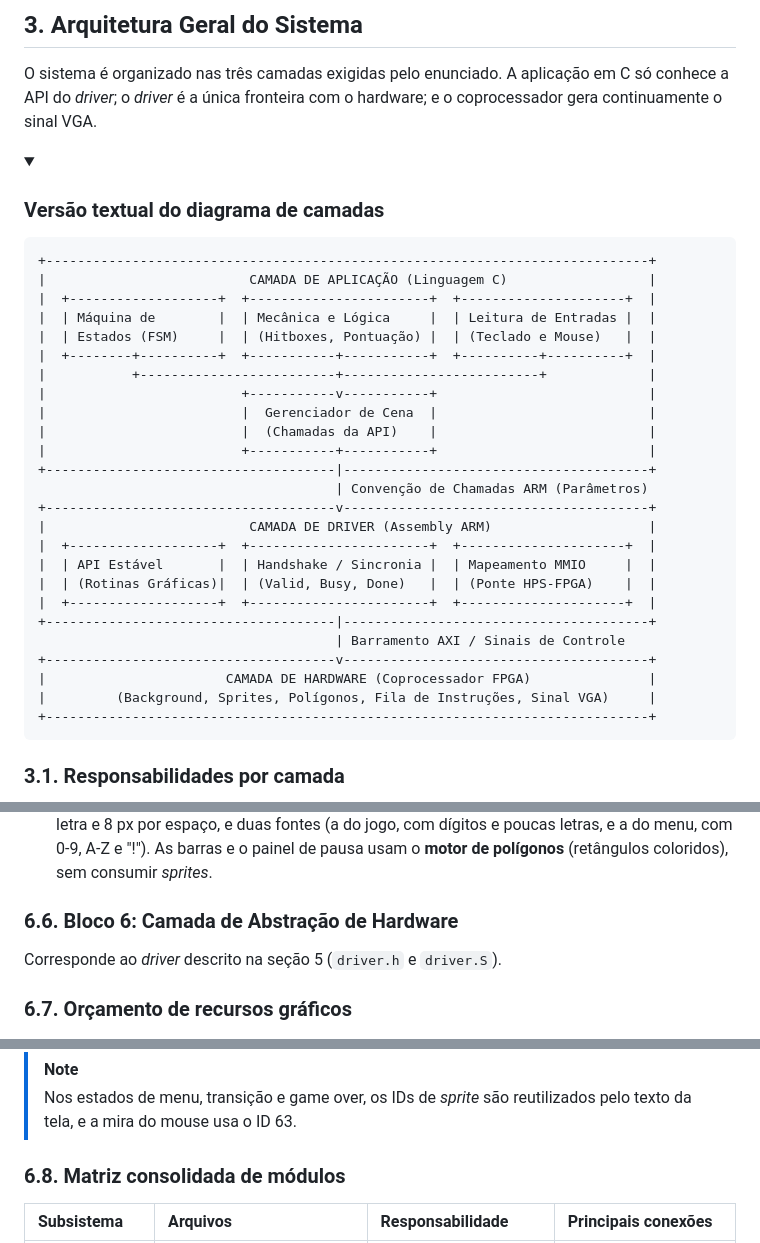
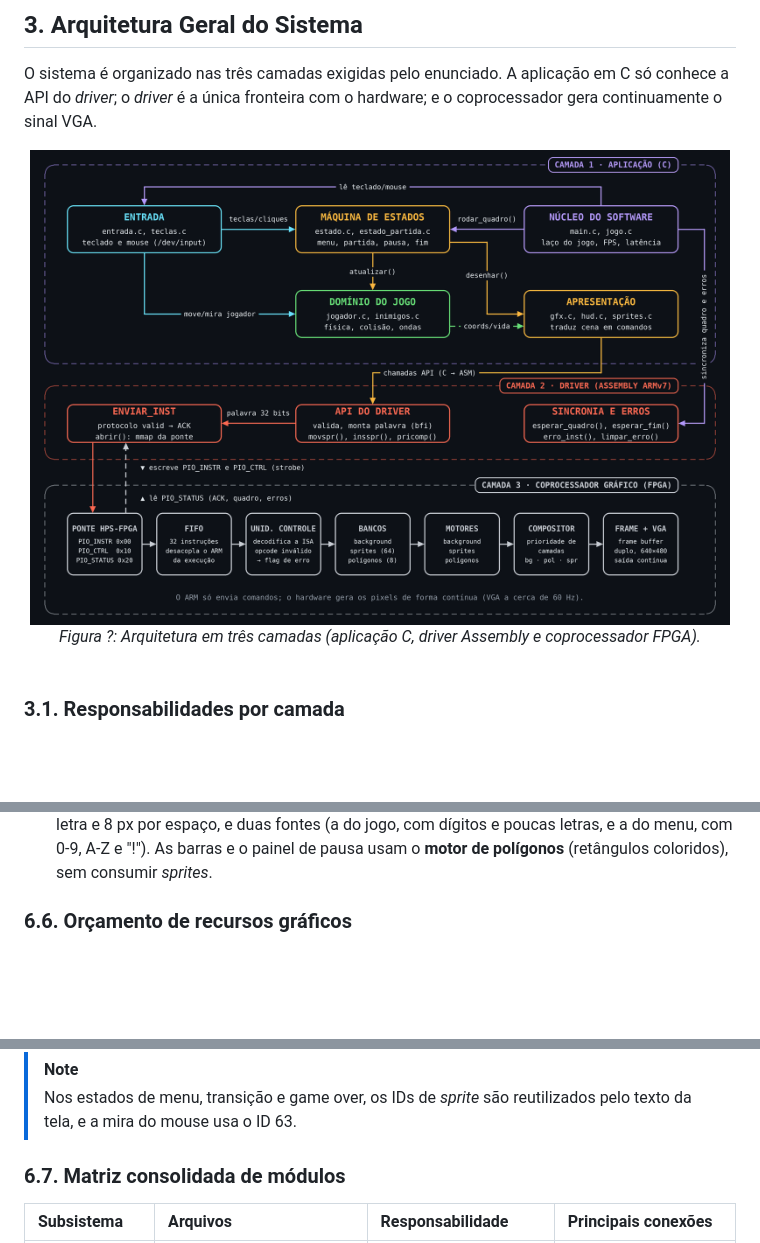
Before and after one commit to walefsouza/A-NORTHEAST-WASTELAND, a Markdown page: README.md, 3 parts joined by grey strips. GitHub-like rendering; pictures changed too: images/arquitetura-camadas.png (added); folded sections open; blank space fills up the shorter version.

Commit message:
diagrama novo

````diff
--- a/README.md
+++ b/README.md
@@ -133,49 +133,12 @@ Moedas | Instantâneo | +50 ou +250 pontos
 
 O sistema é organizado nas três camadas exigidas pelo enunciado. A aplicação em C só conhece a API do *driver*; o *driver* é a única fronteira com o hardware; e o coprocessador gera continuamente o sinal VGA.
 
-<!-- PENDENTE: diagrama de três camadas; arquivo esperado: images/fase3/arquitetura-camadas.png. Descomentar ao adicionar a imagem.
 <div align="center">
-  <img src="images/fase3/arquitetura-camadas.png" alt="Arquitetura em três camadas" width="700">
+  <img src="images/arquitetura-camadas.png" alt="Arquitetura em três camadas" width="700">
   <br>
   <i>Figura ?: Arquitetura em três camadas (aplicação C, driver Assembly e coprocessador FPGA).</i>
 </div>
 <br>
--->
-
-<!-- INSERIR: diagrama de três camadas (pode ser gerado a partir de arquitetura_do_projeto.txt ou refeito no estilo dos slides) -->
-
-<details>
-<summary><h3>Versão textual do diagrama de camadas</h3></summary>
-
-```text
-+-----------------------------------------------------------------------------+
-|                          CAMADA DE APLICAÇÃO (Linguagem C)                  |
-|  +-------------------+  +-----------------------+  +---------------------+  |
-|  | Máquina de        |  | Mecânica e Lógica     |  | Leitura de Entradas |  |
-|  | Estados (FSM)     |  | (Hitboxes, Pontuação) |  | (Teclado e Mouse)   |  |
-|  +--------+----------+  +-----------+-----------+  +----------+----------+  |
-|           +-------------------------+-------------------------+             |
-|                         +-----------v-----------+                           |
-|                         |  Gerenciador de Cena  |                           |
-|                         |  (Chamadas da API)    |                           |
-|                         +-----------+-----------+                           |
-+-------------------------------------|---------------------------------------+
-                                      | Convenção de Chamadas ARM (Parâmetros)
-+-------------------------------------v---------------------------------------+
-|                          CAMADA DE DRIVER (Assembly ARM)                    |
-|  +-------------------+  +-----------------------+  +---------------------+  |
-|  | API Estável       |  | Handshake / Sincronia |  | Mapeamento MMIO     |  |
-|  | (Rotinas Gráficas)|  | (Valid, Busy, Done)   |  | (Ponte HPS-FPGA)    |  |
-|  +-------------------+  +-----------------------+  +---------------------+  |
-+-------------------------------------|---------------------------------------+
-                                      | Barramento AXI / Sinais de Controle
-+-------------------------------------v---------------------------------------+
-|                       CAMADA DE HARDWARE (Coprocessador FPGA)               |
-|         (Background, Sprites, Polígonos, Fila de Instruções, Sinal VGA)     |
-+-----------------------------------------------------------------------------+
-```
-
-</details>
 
 ### 3.1. Responsabilidades por camada
 
@@ -715,11 +678,7 @@ Traduz o estado da simulação em chamadas ao *driver*. O jogo nunca fala direta
 * **`mapas.c` / `mapas.h` e `menu_mapas.c` / `menu_mapas.h`:** `mapas.c` guarda os *tilemaps* de 40×30 das três fases e a tabela de *tiles* sólidos; `menu_mapas.c` guarda os *tilemaps* das telas de título, game over, vitória e transição, além dos *tiles* dos botões (normal e selecionado).
 * **`hud.c` / `hud.h` e `texto.c` / `texto.h`:** o HUD mostra pontos (6 dígitos), corações de vida, ícone e barra do *power-up* ativo, ícone de escudo, barra de tempo da onda e banners ("ONDA 2", "CHEFE"). O hardware não possui fonte: **cada letra é um *sprite* 16×16**, com avanço de 14 px por letra e 8 px por espaço, e duas fontes (a do jogo, com dígitos e poucas letras, e a do menu, com 0-9, A-Z e "!"). As barras e o painel de pausa usam o **motor de polígonos** (retângulos coloridos), sem consumir *sprites*.
 
-### 6.6. Bloco 6: Camada de Abstração de Hardware
-
-Corresponde ao *driver* descrito na seção 5 (`driver.h` e `driver.S`).
-
-### 6.7. Orçamento de recursos gráficos
+### 6.6. Orçamento de recursos gráficos
 
 <div align="center">
   <img src="images/config_h.png" alt="Constantes de config.h e divisão dos sprites" width="900">
@@ -741,7 +700,7 @@ Polígonos | 0 a 7 | Barra de tempo da onda (0), barra do item (1), painel de pa
 > [!NOTE]
 > Nos estados de menu, transição e game over, os IDs de *sprite* são reutilizados pelo texto da tela, e a mira do mouse usa o ID 63.
 
-### 6.8. Matriz consolidada de módulos
+### 6.7. Matriz consolidada de módulos
 
 <div align="center">
 
````
